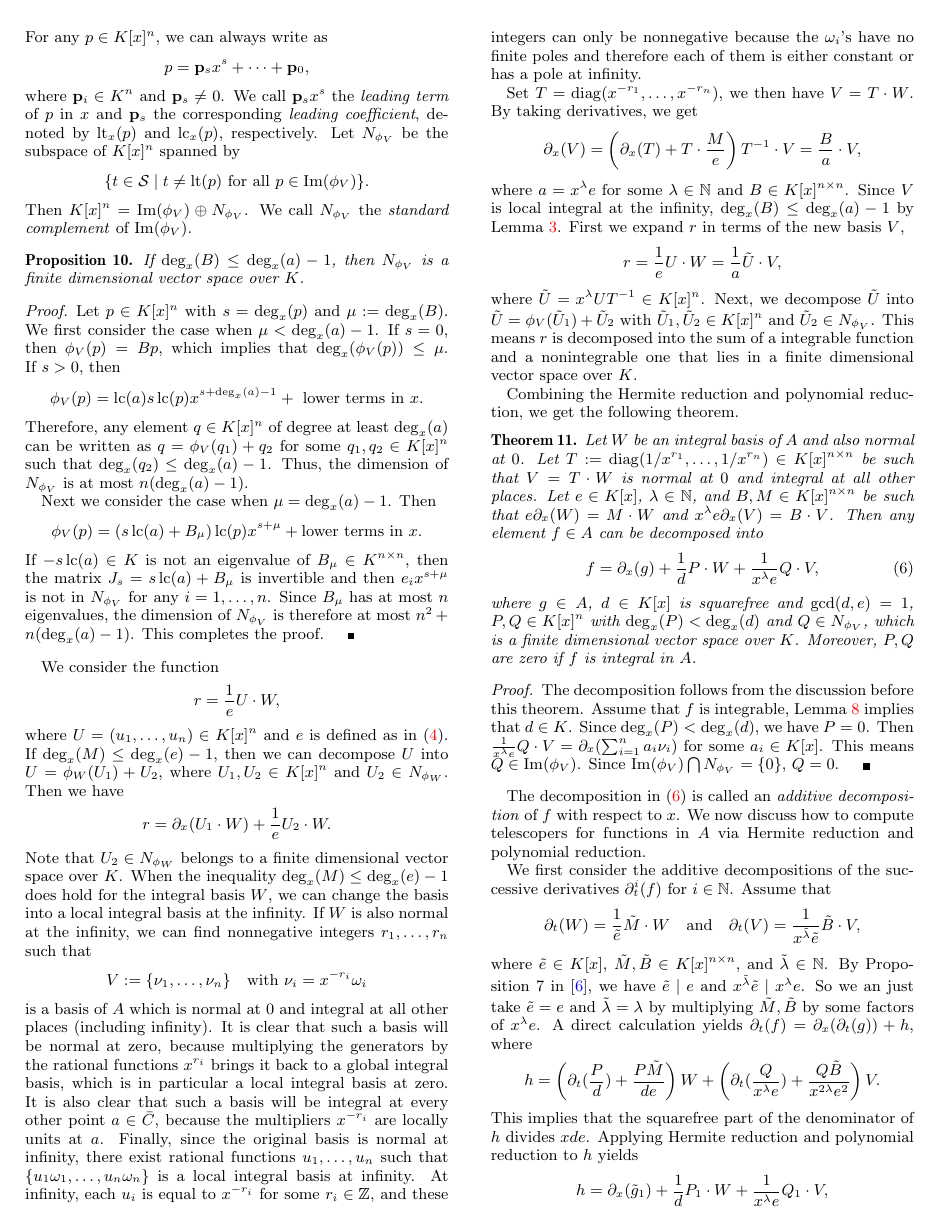
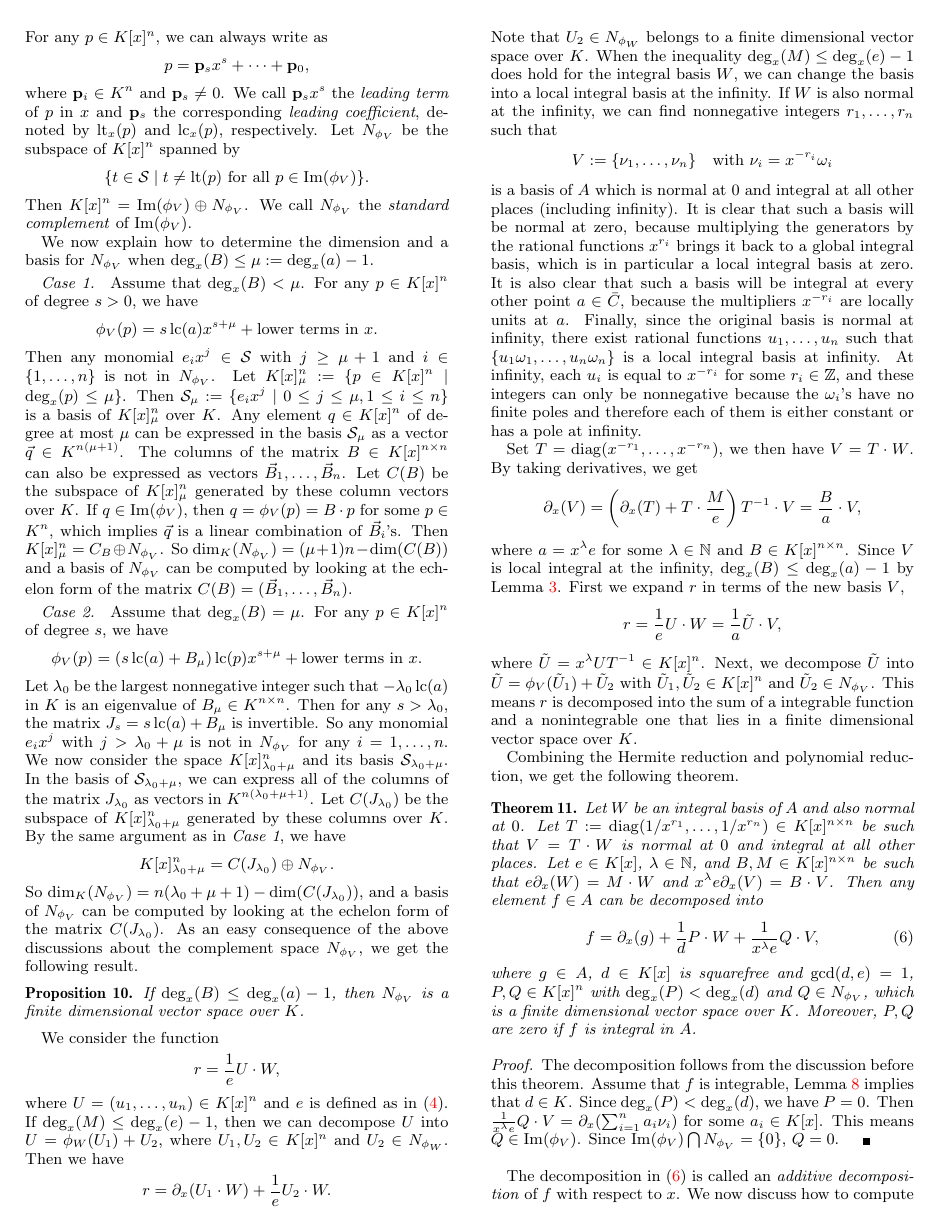
Before and after one commit to koutschan/hello-world, a LaTeX paper (HermiteCT-algebraic.tex): page 6 of 7. Compiled offline with pdfLaTeX.

Commit message:
Revise the part about the complement space N_phi_V.

```diff
--- a/HermiteCT-algebraic.tex
+++ b/HermiteCT-algebraic.tex
@@ -684,29 +684,67 @@ Let~$N_{\phi_V}$ be the subspace of~$K[x]^n$ spanned by
 \[\{t \in \cS \mid t \neq \lt(p) ~\text{for all~$p\in \im(\phi_V)$}\}.\]
 Then~$K[x]^n = \im(\phi_V) \oplus N_{\phi_V}$.
 We call~$N_{\phi_V}$ the \emph{standard complement} of~$\im(\phi_V)$.
+
+
+We now explain how to determine the dimension and a basis for~$N_{\phi_V}$ when~$\deg_x(B) \leq  \mu := \deg_x(a)-1$.
+
+\smallskip
+{\it Case 1.}~
+Assume that~$\deg_x(B) < \mu$. For any $p\in K[x]^n$ of degree $s>0$, we have
+\[\phi_V(p) = s\lc(a)x^{s+\mu} + \text{lower terms in~$x$}.\]
+Then any monomial $e_i x^j\in \cS$
+with~$j\geq \mu +1$ and $i\in \{1, \ldots, n\}$ is not in $N_{\phi_V}$. Let $K[x]_\mu^n := \{p\in K[x]^n \mid \deg_x(p) \leq \mu\}$.
+Then $\cS_{\mu} := \{e_i x^j \mid 0\leq j\leq \mu,  1\leq i \leq n\}$ is a basis of $K[x]_\mu^n$
+over~$K$.
+Any element $q\in K[x]^n$ of
+degree at most~$\mu$ can be expressed in the basis~$\cS_{\mu}$ as a vector $\vec{q}\in K^{n(\mu+1)}$.
+The columns of the matrix~$B\in K[x]^{n\times n}$ can also be expressed as vectors~$\vec{B}_1, \ldots, \vec{B}_n$.
+Let~$C(B)$ be the subspace of $K[x]_\mu^n$ generated by these column vectors over~$K$.
+If $q\in \im(\phi_V)$, then $q = \phi_V(p) = B \cdot p$ for some~$p \in K^n$, which implies
+$\vec{q}$  is a linear combination of~$\vec{B}_i$'s. Then $K[x]_\mu^n = C_B \oplus N_{\phi_V}$.
+So $\dim_K(N_{\phi_V})= (\mu+1)n - \dim(C(B))$ and a basis of $N_{\phi_V}$ can be computed by
+looking at the echelon form of the matrix $C(B) = (\vec{B}_1, \ldots, \vec{B}_n)$.
+
+\smallskip
+{\it Case 2.}~
+Assume that~$\deg_x(B) =\mu$. For any $p\in K[x]^n$ of degree $s$, we have
+\[\phi_V(p) = (s\lc(a) + B_{\mu})\lc(p)x^{s+\mu}+\text{lower terms in~$x$}.\]
+Let~$\lambda_0$ be the largest nonnegative integer such that $-\lambda_0 \lc(a)$ in $K$ is an
+eigenvalue of~$B_{\mu}\in K^{n\times n}$. Then for any $s>\lambda_0$,
+the matrix~$J_s = s\lc(a) + B_{\mu}$ is invertible. So any monomial $e_ix^j$ with~$j> \lambda_0+\mu$ is not in~$N_{\phi_V}$
+for any~$i=1, \ldots, n$. We now consider the space $K[x]_{\lambda_0+\mu}^n$
+and its basis~$\cS_{\lambda_0+\mu}$. In the basis of~$\cS_{\lambda_0+\mu}$, we can
+express all of the columns of the matrix $J_{\lambda_0}$
+as vectors in~$K^{n(\lambda_0+\mu+1)}$. Let~$C({J_{\lambda_0}})$ be the subspace of $K[x]_{\lambda_0+\mu}^n$ generated by
+these columns over~$K$. By the same argument as in {\it Case 1}, we have
+\[K[x]_{\lambda_0+\mu}^n = C({J_{\lambda_0}}) \oplus N_{\phi_V}. \]
+So $\dim_K(N_{\phi_V}) = n(\lambda_0+\mu+1) - \dim(C({J_{\lambda_0}}))$, and
+a basis of $N_{\phi_V}$ can be computed by
+looking at the echelon form of the matrix $C({J_{\lambda_0}})$.
+As an easy consequence of the above discussions about the complement space $N_{\phi_V}$, we get the following result.
 \begin{prop}\label{PROP:finite}
 If~$\deg_x(B) \leq \deg_x(a)-1$, then $N_{\phi_V}$ is a finite dimensional
 vector space over~$K$.
 \end{prop}
-\begin{proof} Let~$p\in K[x]^n$ with~$s=\deg_x(p)$ and~$\mu := \deg_x(B)$.
-We first consider the case when $\mu <\deg_x(a)-1$.
-If~$s=0$, then~$\phi_V(p) = B p$,
-which implies that~$\deg_x(\phi_V(p))\leq \mu$. If~$s>0$, then
-\[\phi_V(p)=\lc(a)s\lc(p)x^{s+\deg_x(a)-1} +~ \text{lower terms in~$x$}.\]
-Therefore, any element~$q\in K[x]^n$ of degree at least~$\deg_x(a)$ can be written as
-$q = \phi_V(q_1) + q_2$ for some~$q_1, q_2\in K[x]^n$ such that~$\deg_x(q_2)\leq \deg_x(a)-1$.
-Thus, the dimension of $N_{\phi_V}$ is at most $n (\deg_x(a)-1)$.
+%%\begin{proof} Let~$p\in K[x]^n$ with~$s=\deg_x(p)$ and~$\mu := \deg_x(B)$.
+%%We first consider the case when $\mu <\deg_x(a)-1$.
+%%If~$s=0$, then~$\phi_V(p) = B p$,
+%%which implies that~$\deg_x(\phi_V(p))\leq \mu$. If~$s>0$, then
+%%\[\phi_V(p)=\lc(a)s\lc(p)x^{s+\deg_x(a)-1} +~ \text{lower terms in~$x$}.\]
+%%Therefore, any element~$q\in K[x]^n$ of degree at least~$\deg_x(a)$ can be written as
+%%$q = \phi_V(q_1) + q_2$ for some~$q_1, q_2\in K[x]^n$ such that~$\deg_x(q_2)\leq \deg_x(a)-1$.
+%%Thus, the dimension of $N_{\phi_V}$ is at most $n (\deg_x(a)-1)$.
+%%
+%%Next we consider the case when~$\mu =\deg_x(a)-1$. Then
+%%\[\phi_V(p) = (s\lc(a) + B_{\mu})\lc(p)x^{s+\mu}+\text{lower terms in~$x$}.\]
+%%If~$-s\lc(a)\in K$ is not an eigenvalue of~$B_{\mu}\in K^{n\times n}$, then
+%%the matrix~$J_s = s\lc(a) + B_{\mu}$ is invertible and then $e_ix^{s+\mu}$ is not in~$N_{\phi_V}$
+%%for any~$i=1, \ldots, n$. Since~$B_\mu$ has at most~$n$ eigenvalues, the dimension of~$N_{\phi_V}$
+%%is therefore at most~$n^2+n(\deg_x(a)-1)$. This completes the proof.
+%%\end{proof}
 
-Next we consider the case when~$\mu =\deg_x(a)-1$. Then
-\[\phi_V(p) = (s\lc(a) + B_{\mu})\lc(p)x^{s+\mu}+\text{lower terms in~$x$}.\]
-If~$-s\lc(a)\in K$ is not an eigenvalue of~$B_{\mu}\in K^{n\times n}$, then
-the matrix~$J_s = s\lc(a) + B_{\mu}$ is invertible and then $e_ix^{s+\mu}$ is not in~$N_{\phi_V}$
-for any~$i=1, \ldots, n$. Since~$B_\mu$ has at most~$n$ eigenvalues, the dimension of~$N_{\phi_V}$
-is therefore at most~$n^2+n(\deg_x(a)-1)$. This completes the proof.
-\end{proof}
-%\begin{remark}
-%{\red To explain how to find the basis of~$N_{{\phi_V}}$.}
-%\end{remark}
+
+
 
 We consider the function
 \[r = \frac{1}{e}U\cdot W,\]
```
